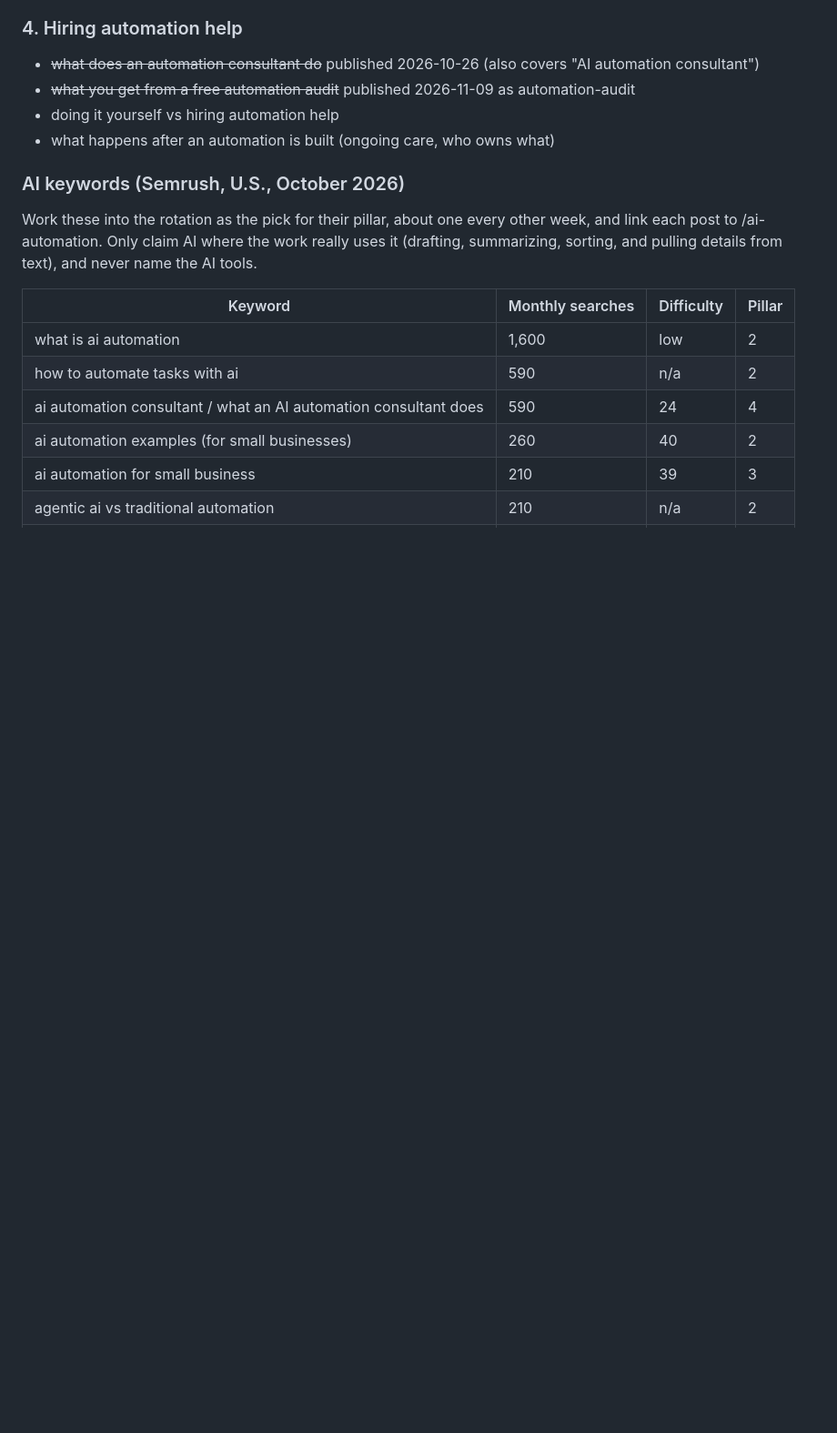
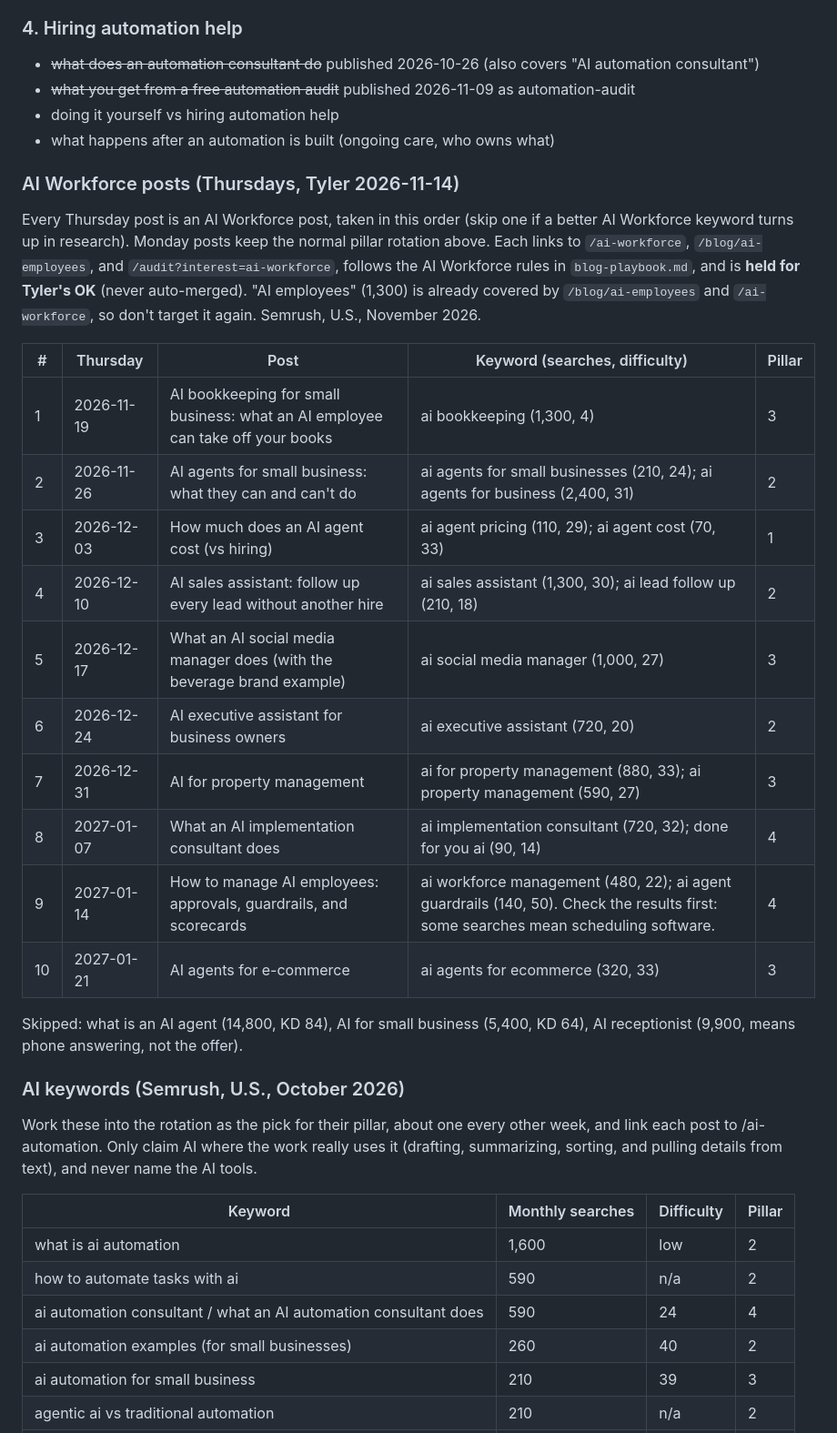
Before and after one commit to keoughtj-cyber/keyprocess-site, a Markdown page: docs/blog-topics.md, the part around the change. Shown at 91% size. GitHub-like rendering; blank space fills up the shorter version.

Commit message:
Blog plan: AI Workforce posts on Thursdays, held for Tyler's OK
Co-Authored-By: Claude Opus 5.5 <noreply@anthropic.com>
Claude-Session: https://claude.ai/code/session_01SMmsKjWQryMAAsNetS71ci

```diff
--- a/docs/blog-topics.md
+++ b/docs/blog-topics.md
@@ -67,6 +67,25 @@ After that, keep rotating 2, 4, 3, 1 and pick the strongest topic in each pillar
 - doing it yourself vs hiring automation help
 - what happens after an automation is built (ongoing care, who owns what)
 
+### AI Workforce posts (Thursdays, Tyler 2026-11-14)
+
+Every Thursday post is an AI Workforce post, taken in this order (skip one if a better AI Workforce keyword turns up in research). Monday posts keep the normal pillar rotation above. Each links to `/ai-workforce`, `/blog/ai-employees`, and `/audit?interest=ai-workforce`, follows the AI Workforce rules in `blog-playbook.md`, and is **held for Tyler's OK** (never auto-merged). "AI employees" (1,300) is already covered by `/blog/ai-employees` and `/ai-workforce`, so don't target it again. Semrush, U.S., November 2026.
+
+| # | Thursday | Post | Keyword (searches, difficulty) | Pillar |
+| --- | --- | --- | --- | --- |
+| 1 | 2026-11-19 | AI bookkeeping for small business: what an AI employee can take off your books | ai bookkeeping (1,300, 4) | 3 |
+| 2 | 2026-11-26 | AI agents for small business: what they can and can't do | ai agents for small businesses (210, 24); ai agents for business (2,400, 31) | 2 |
+| 3 | 2026-12-03 | How much does an AI agent cost (vs hiring) | ai agent pricing (110, 29); ai agent cost (70, 33) | 1 |
+| 4 | 2026-12-10 | AI sales assistant: follow up every lead without another hire | ai sales assistant (1,300, 30); ai lead follow up (210, 18) | 2 |
+| 5 | 2026-12-17 | What an AI social media manager does (with the beverage brand example) | ai social media manager (1,000, 27) | 3 |
+| 6 | 2026-12-24 | AI executive assistant for business owners | ai executive assistant (720, 20) | 2 |
+| 7 | 2026-12-31 | AI for property management | ai for property management (880, 33); ai property management (590, 27) | 3 |
+| 8 | 2027-01-07 | What an AI implementation consultant does | ai implementation consultant (720, 32); done for you ai (90, 14) | 4 |
+| 9 | 2027-01-14 | How to manage AI employees: approvals, guardrails, and scorecards | ai workforce management (480, 22); ai agent guardrails (140, 50). Check the results first: some searches mean scheduling software. | 4 |
+| 10 | 2027-01-21 | AI agents for e-commerce | ai agents for ecommerce (320, 33) | 3 |
+
+Skipped: what is an AI agent (14,800, KD 84), AI for small business (5,400, KD 64), AI receptionist (9,900, means phone answering, not the offer).
+
 ### AI keywords (Semrush, U.S., October 2026)
 
 Work these into the rotation as the pick for their pillar, about one every other week, and link each post to /ai-automation. Only claim AI where the work really uses it (drafting, summarizing, sorting, and pulling details from text), and never name the AI tools.
```
Also changed, not shown: docs/blog-playbook.md (+12 -1 lines).
